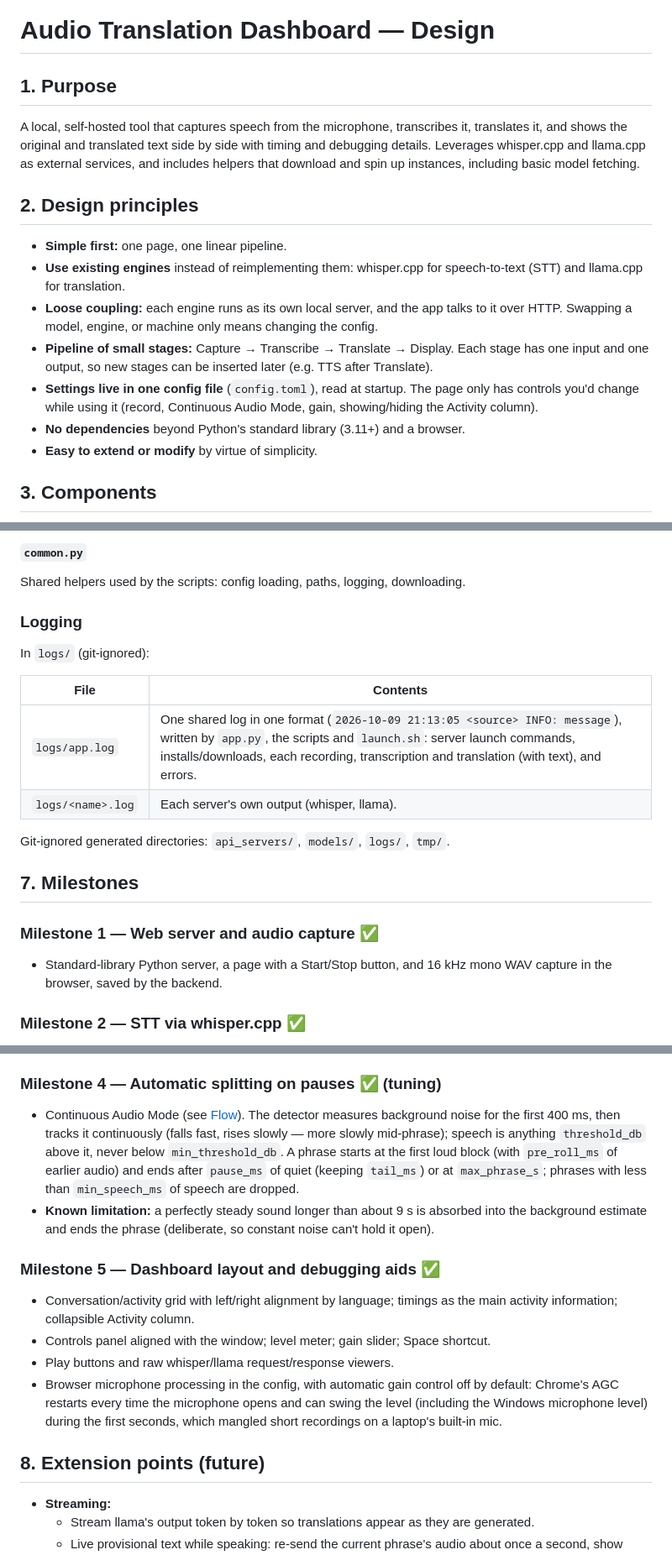
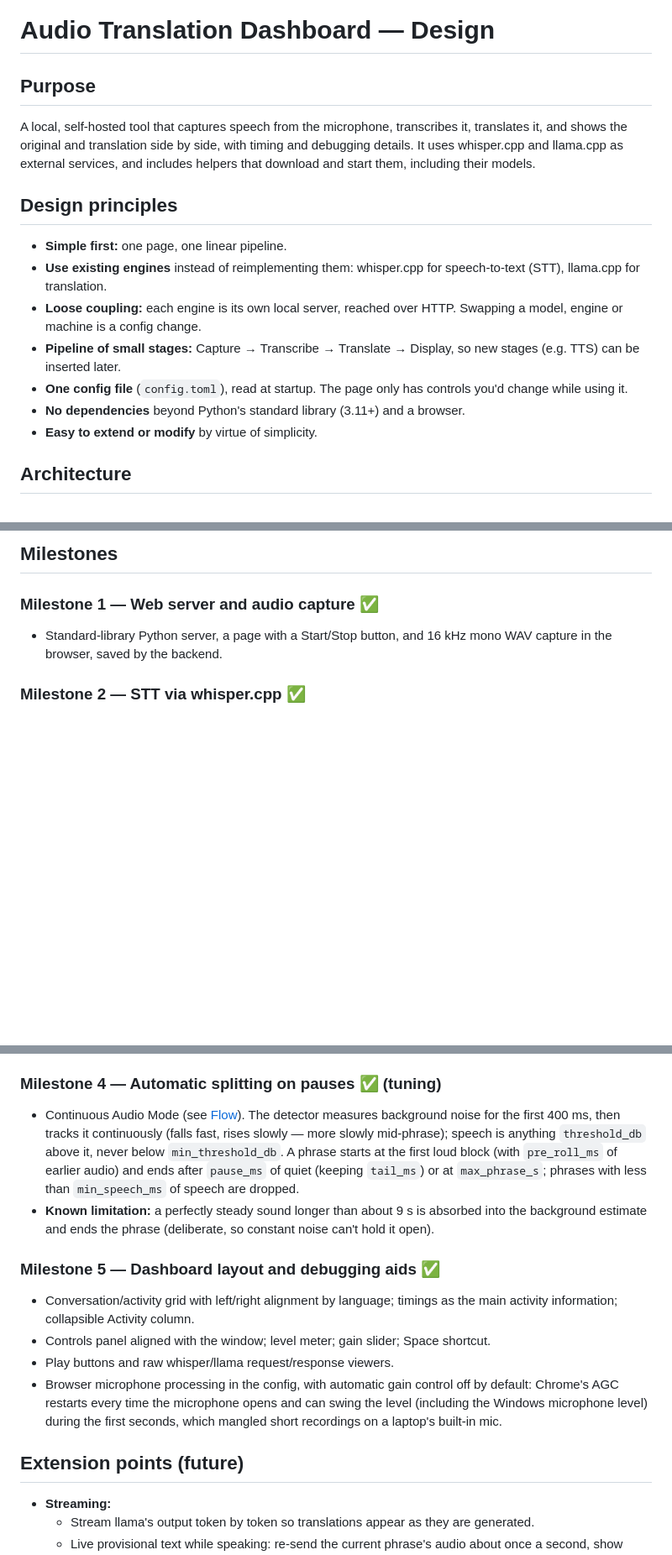
Before and after one commit to gilbertgong/audio-translation-dashboard, a Markdown page: DESIGN.md, 3 parts joined by grey strips. Shown at 84% size. GitHub-like rendering; blank space fills up the shorter version.

```diff
--- a/DESIGN.md
+++ b/DESIGN.md
@@ -1,18 +1,18 @@
 # Audio Translation Dashboard — Design
 
-## 1. Purpose
+## Purpose
 
-A local, self-hosted tool that captures speech from the microphone, transcribes it, translates it, and shows the original and translated text side by side with timing and debugging details. Leverages whisper.cpp and llama.cpp as external services, and includes helpers that download and spin up instances, including basic model fetching.
+A local, self-hosted tool that captures speech from the microphone, transcribes it, translates it, and shows the original and translation side by side, with timing and debugging details. It uses whisper.cpp and llama.cpp as external services, and includes helpers that download and start them, including their models.
 
-## 2. Design principles
+## Design principles
 
 - **Simple first:** one page, one linear pipeline.
-- **Use existing engines** instead of reimplementing them: whisper.cpp for speech-to-text (STT) and llama.cpp for translation.
-- **Loose coupling:** each engine runs as its own local server, and the app talks to it over HTTP. Swapping a model, engine, or machine only means changing the config.
-- **Pipeline of small stages:** Capture → Transcribe → Translate → Display. Each stage has one input and one output, so new stages can be inserted later (e.g. TTS after Translate).
-- **Settings live in one config file** (`config.toml`), read at startup. The page only has controls you'd change while using it (record, Continuous Audio Mode, gain, showing/hiding the Activity column).
+- **Use existing engines** instead of reimplementing them: whisper.cpp for speech-to-text (STT), llama.cpp for translation.
+- **Loose coupling:** each engine is its own local server, reached over HTTP. Swapping a model, engine or machine is a config change.
+- **Pipeline of small stages:** Capture → Transcribe → Translate → Display, so new stages (e.g. TTS) can be inserted later.
+- **One config file** (`config.toml`), read at startup. The page only has controls you'd change while using it.
 - **No dependencies** beyond Python's standard library (3.11+) and a browser.
 - **Easy to extend or modify** by virtue of simplicity.
 
-## 3. Components
+## Architecture
 
@@ -143,19 +120,4 @@ Prints a server's command line (NUL-separated) or URL for `launch.sh`, which pas
-#### `common.py`
-
-Shared helpers used by the scripts: config loading, paths, logging, downloading.
-
-### Logging
-
-In `logs/` (git-ignored):
-
-| File              | Contents |
-|-------------------|----------|
-| `logs/app.log`    | One shared log in one format (`2026-10-09 21:13:05 <source> INFO: message`), written by `app.py`, the scripts and `launch.sh`: server launch commands, installs/downloads, each recording, transcription and translation (with text), and errors. |
-| `logs/<name>.log` | Each server's own output (whisper, llama). |
-
-Git-ignored generated directories: `api_servers/`, `models/`, `logs/`, `tmp/`.
-
-## 7. Milestones
+## Milestones
 
 ### Milestone 1 — Web server and audio capture ✅
 
@@ -184,7 +146,7 @@ Git-ignored generated directories: `api_servers/`, `models/`, `logs/`, `tmp/`.
 - Play buttons and raw whisper/llama request/response viewers.
 - Browser microphone processing in the config, with automatic gain control off by default: Chrome's AGC restarts every time the microphone opens and can swing the level (including the Windows microphone level) during the first seconds, which mangled short recordings on a laptop's built-in mic.
 
-## 8. Extension points (future)
+## Extension points (future)
 
 - **Streaming:**
   - Stream llama's output token by token so translations appear as they are generated.
```
Also changed, not shown: other parts of DESIGN.md (+70 -93 lines).
